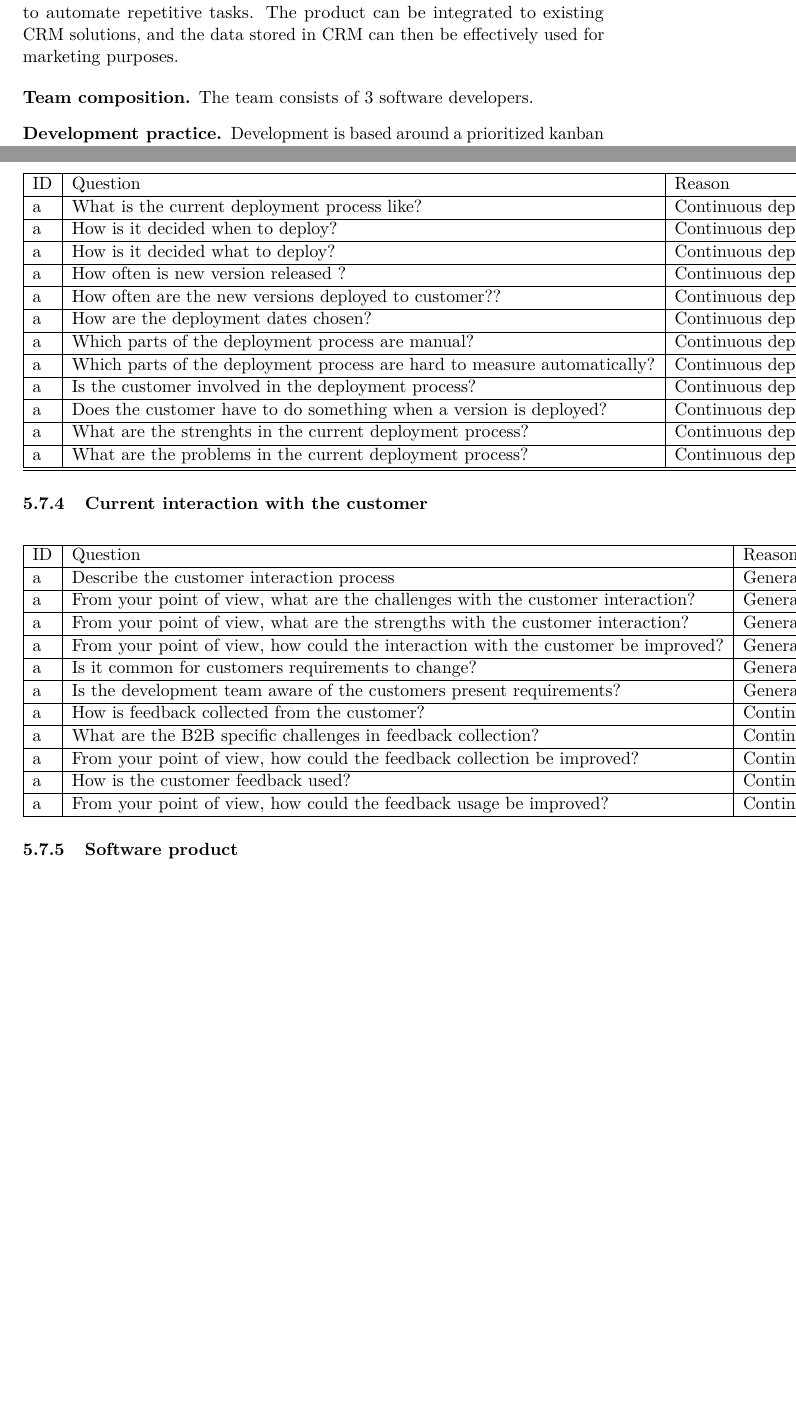
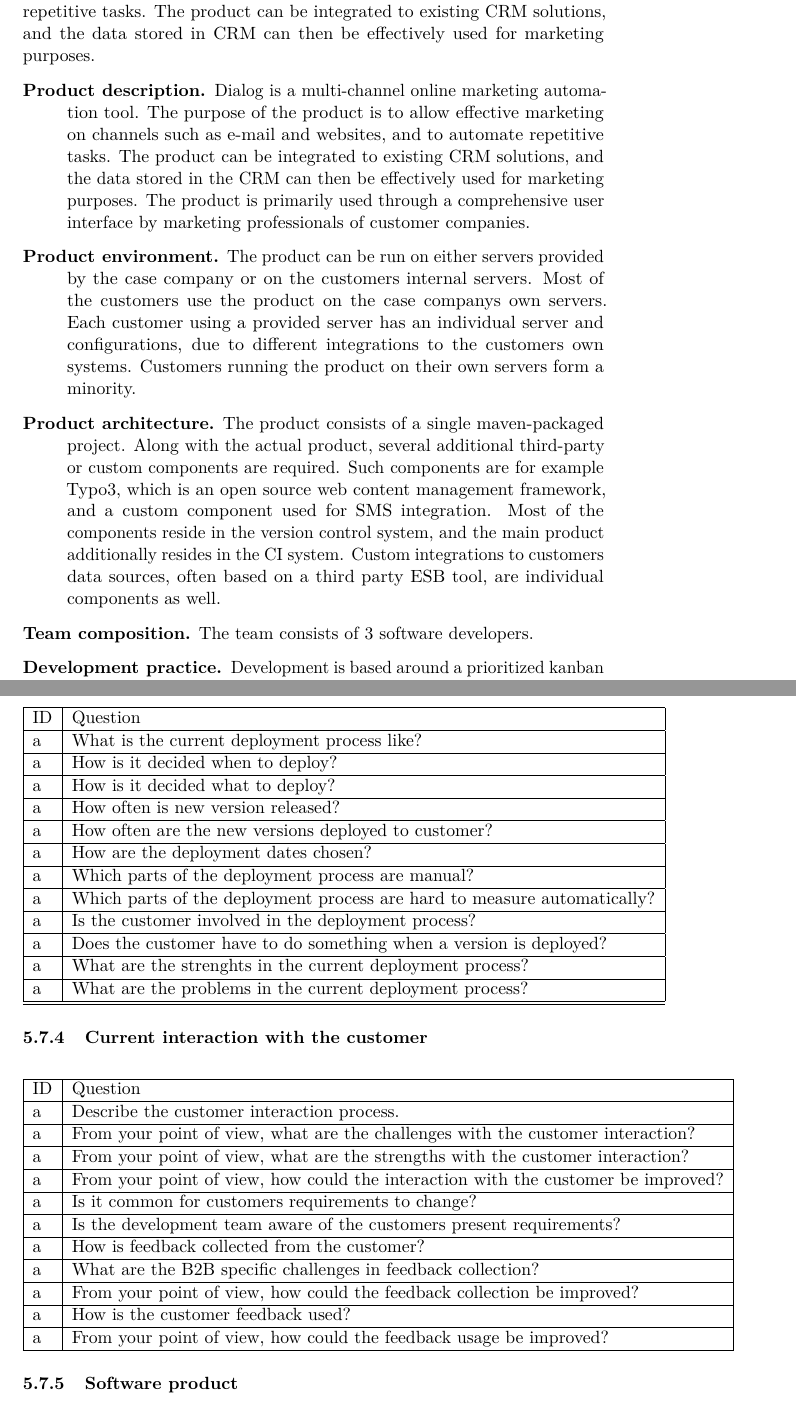
Before and after one commit to Noemj/msc_thesis, a LaTeX document (gradu.tex): two parts of pages 29 and 36 of 41 before the commit and two parts of pages 29 and 37 of 42 after it, joined at a grey line, cut so that both start at the same text, the shorter picture padded with empty space. Compiled offline with pdfLaTeX.

Commit message:
Added context content

```diff
--- a/gradu.tex
+++ b/gradu.tex
@@ -618,9 +621,12 @@ The development process of the team is elaborated in detail in the chapter "Stat
 The first three characteristics give us information on how the teams develop their software products. Testing is used to.. TODO: explain the general characteristics
 
 \subsubsection{Dialog}
-The Dialog subteam focuses on developing a multiple-channel online marketing automation, iSteer Dialog. It is a software product designed to allow effective marketing on multiple channels, such as e-mail and websites, and to automate repetitive tasks. The product can be integrated to existing CRM solutions, and the data stored in CRM can then be effectively used for marketing purposes.
+The Dialog subteam focuses on developing a multi-channel online marketing automation, iSteer Dialog. It is a software product designed to allow effective marketing on multiple channels, such as e-mail and websites, and to automate repetitive tasks. The product can be integrated to existing CRM solutions, and the data stored in CRM can then be effectively used for marketing purposes.
 
 \begin{description}
+  \item[Product description.] Dialog is a multi-channel online marketing automation tool. The purpose of the product is to allow effective marketing on channels such as e-mail and websites, and to automate repetitive tasks. The product can be integrated to existing CRM solutions, and the data stored in the CRM can then be effectively used for marketing purposes. The product is primarily used through a comprehensive user interface by marketing professionals of customer companies.
+  \item[Product environment.] The product can be run on either servers provided by the case company or on the customers internal servers. Most of the customers use the product on the case companys own servers. Each customer using a provided server has an individual server and configurations, due to different integrations to the customers own systems. Customers running the product on their own servers form a minority.
+  \item[Product architecture.] The product consists of a single maven-packaged project. Along with the actual product, several additional third-party or custom components are required. Such components are for example Typo3, which is an open source web content management framework, and a custom component used for SMS integration. Most of the components reside in the version control system, and the main product additionally resides in the CI system. Custom integrations to customers data sources, often based on a third party ESB tool, are individual components as well.
   \item[Team composition.] The team consists of 3 software developers.
   \item[Development practice.] Development is based around a prioritized kanban board. The team is in the state of continuous integration, but the quality of automated tests isn't yet at the required level to lay confidence in builds working.
   \item[Business model.] The product is currently sold as a custom project, and requires installment to the customer environment and integration to the customers systems. The customer has also be trained to use the product, and after the product goes live the cooperation is continued with a support contract.
@@ -846,24 +853,21 @@ Interview results are added to spreadsheet, with the participants grouped based
 \subsubsection{Current deployment process}
 
 \begin{center}
-    \begin{tabular}{ | l | l | l | p{5cm} |}
+    \begin{tabular}{ | l | l |}
     \hline
-    ID & Question & Reason & Notes \\ \hline
-    a & What is the current deployment process like? & Continuous deployment & Deployment process \\ \hline
-    a & How is it decided when to deploy? & Continuous deployment & Deployment process \\ \hline %TODO: how is it decided?
-    a & How is it decided what to deploy? & Continuous deployment & Deployment process \\ \hline %TODO: how is it decided?
-    a & How often is new version released ? & Continuous deployment & Deployment process \\ \hline
-    a & How often are the new versions deployed to customer?? & Continuous deployment & Deployment process \\ \hline
-    a & How are the deployment dates chosen? & Continuous deployment & Deployment process \\ \hline
-
-    a & Which parts of the deployment process are manual? & Continuous deployment & Technical \\ \hline
-    a & Which parts of the deployment process are hard to measure automatically? & Continuous deployment & Technical \\ \hline
-
-    a & Is the customer involved in the deployment process? & Continuous deployment & Customer involvement \\ \hline
-    a & Does the customer have to do something when a version is deployed? & Continuous deployment & Customer involvement \\ \hline
-
-    a & What are the strenghts in the current deployment process? & Continuous deployment & d \\ \hline
-    a & What are the problems in the current deployment process? & Continuous deployment & d \\ \hline
+    ID & Question \\ \hline
+    a & What is the current deployment process like? \\ \hline
+    a & How is it decided when to deploy? \\ \hline
+    a & How is it decided what to deploy? \\ \hline
+    a & How often is new version released? \\ \hline
+    a & How often are the new versions deployed to customer? \\ \hline
+    a & How are the deployment dates chosen? \\ \hline
+    a & Which parts of the deployment process are manual? \\ \hline
+    a & Which parts of the deployment process are hard to measure automatically? \\ \hline
+    a & Is the customer involved in the deployment process? \\ \hline
+    a & Does the customer have to do something when a version is deployed? \\ \hline
+    a & What are the strenghts in the current deployment process? \\ \hline
+    a & What are the problems in the current deployment process? \\ \hline
     \hline
     \end{tabular}
 \end{center}
@@ -872,21 +876,20 @@ Interview results are added to spreadsheet, with the participants grouped based
 
 \begin{center}
 %\centerline{
-    \begin{tabular}{ | l | l | l | p{5cm} |}
+    \begin{tabular}{ | l | l |}
     \hline
-    ID & Question & Reason & Notes \\ \hline
-    a & Describe the customer interaction process & General & d \\ \hline
-    a & From your point of view, what are the challenges with the customer interaction? & General & d \\ \hline
-    a & From your point of view, what are the strengths with the customer interaction? & General & d \\ \hline
-    a & From your point of view, how could the interaction with the customer be improved? & General & d \\ \hline
-	a & Is it common for customers requirements to change? & General &  \\ \hline
-    a & Is the development team aware of the customers present requirements? & General &  \\ \hline
-
-	a & How is feedback collected from the customer? & Continuous experimentation & RQ 4: Data collection \\ \hline
-	a & What are the B2B specific challenges in feedback collection? & Continuous experimentation & RQ 4: Data collection \\ \hline
-	a & From your point of view, how could the feedback collection be improved? & Continuous experimentation & RQ 4: Data collection \\ \hline
-	a & How is the customer feedback used? & Continuous experimentation & Data usage \\ \hline
-	a & From your point of view, how could the feedback usage be improved? & Continuous experimentation & Data usage \\ \hline
+    ID & Question \\ \hline
+    a & Describe the customer interaction process. \\ \hline
+    a & From your point of view, what are the challenges with the customer interaction? \\ \hline
+    a & From your point of view, what are the strengths with the customer interaction? \\ \hline
+    a & From your point of view, how could the interaction with the customer be improved? \\ \hline
+	a & Is it common for customers requirements to change? \\ \hline
+    a & Is the development team aware of the customers present requirements? \\ \hline
+	a & How is feedback collected from the customer? \\ \hline
+	a & What are the B2B specific challenges in feedback collection? \\ \hline
+	a & From your point of view, how could the feedback collection be improved? \\ \hline
+	a & How is the customer feedback used?  \\ \hline
+	a & From your point of view, how could the feedback usage be improved? \\ \hline
 
     \hline
     \end{tabular}
```
Also changed, not shown: graduproge.txt (+4 -2 lines), gradu.pdf, gradu.tex (79 more changed lines).
